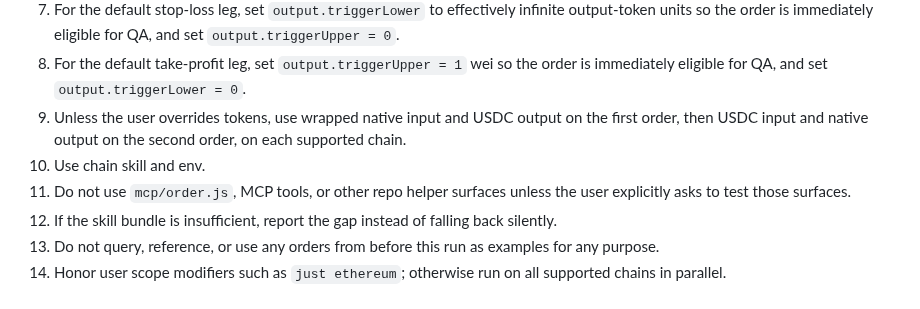
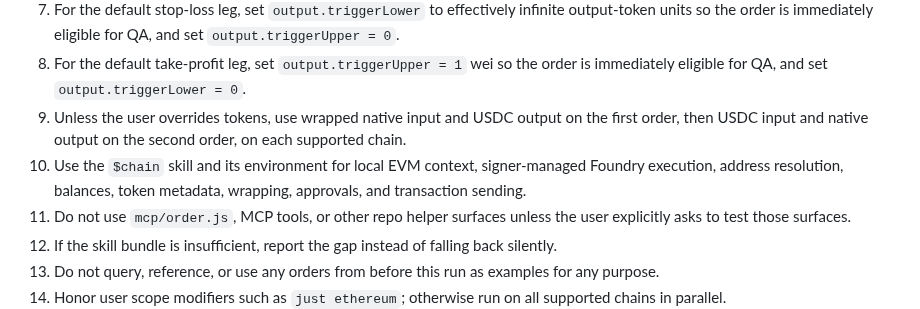
Before and after one commit to orbs-network/spot, a Markdown page: AGENTS.md, the part around the change. Drawn GitHub-style.

Commit message:
📝 Clarify qa chain skill usage

```diff
--- a/AGENTS.md
+++ b/AGENTS.md
@@ -68,7 +68,7 @@ When the user asks for `qa`:
 7. For the default stop-loss leg, set `output.triggerLower` to effectively infinite output-token units so the order is immediately eligible for QA, and set `output.triggerUpper = 0`.
 8. For the default take-profit leg, set `output.triggerUpper = 1` wei so the order is immediately eligible for QA, and set `output.triggerLower = 0`.
 9. Unless the user overrides tokens, use wrapped native input and USDC output on the first order, then USDC input and native output on the second order, on each supported chain.
-10. Use chain skill and env.
+10. Use the `$chain` skill and its environment for local EVM context, signer-managed Foundry execution, address resolution, balances, token metadata, wrapping, approvals, and transaction sending.
 11. Do not use `mcp/order.js`, MCP tools, or other repo helper surfaces unless the user explicitly asks to test those surfaces.
 12. If the skill bundle is insufficient, report the gap instead of falling back silently.
 13. Do not query, reference, or use any orders from before this run as examples for any purpose.
```
